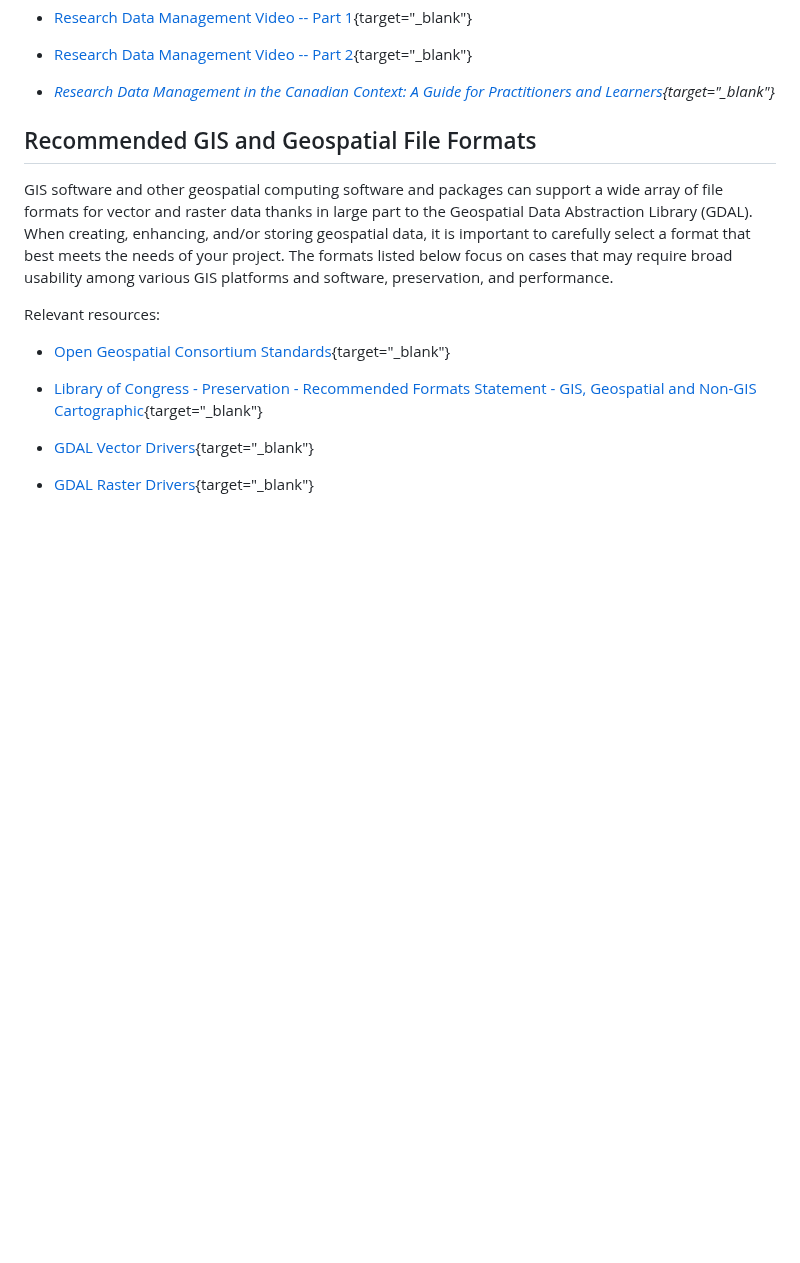
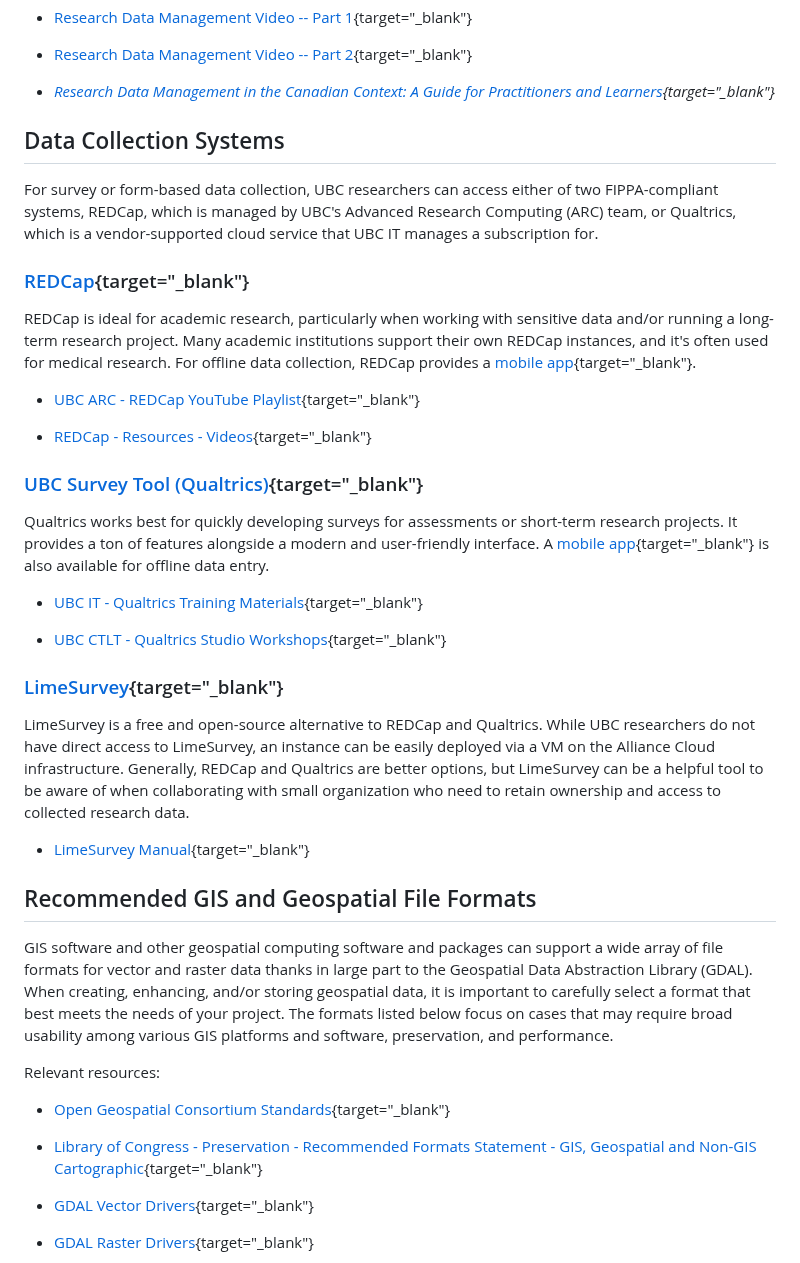
Before and after one commit to UBC-Geography/computing-resources, a Markdown page: research-data-management/README.md, the part around the change. Rendered like a GitHub page; blank space fills up the shorter version.

Commit message:
Add data collection systems to RDM

```diff
--- a/research-data-management/README.md
+++ b/research-data-management/README.md
@@ -10,6 +10,48 @@ title: Research Data Management
 - [Research Data Management Video -- Part 2](https://www.youtube.com/watch?v=q5eXXps1o04){target="\_blank"}
 
 - _[Research Data Management in the Canadian Context: A Guide for Practitioners and Learners](https://ecampusontario.pressbooks.pub/canadardm/){target="\_blank"}_
+
+## Data Collection Systems
+
+For survey or form-based data collection, UBC researchers can access either of
+two FIPPA-compliant systems, REDCap, which is managed by UBC's Advanced Research
+Computing (ARC) team, or Qualtrics, which is a vendor-supported cloud service
+that UBC IT manages a subscription for.
+
+### [REDCap](https://arc.ubc.ca/software/redcap){target="\_blank"}
+
+REDCap is ideal for academic research, particularly when working with sensitive
+data and/or running a long-term research project. Many academic institutions
+support their own REDCap instances, and it's often used for medical research.
+For offline data collection, REDCap provides a
+[mobile app](https://projectredcap.org/software/mobile-app/){target="\_blank"}.
+
+- [UBC ARC - REDCap YouTube Playlist](https://www.youtube.com/playlist?list=PLvb5_JhXTpMIukzT4RQrtl7hmOVlKmpX-){target="\_blank"}
+
+- [REDCap - Resources - Videos](https://projectredcap.org/resources/videos/){target="\_blank"}
+
+### [UBC Survey Tool (Qualtrics)](https://it.ubc.ca/services/teaching-learning-tools/survey-tool){target="\_blank"}
+
+Qualtrics works best for quickly developing surveys for assessments or
+short-term research projects. It provides a ton of features alongside a modern
+and user-friendly interface. A
+[mobile app](https://www.qualtrics.com/support/survey-platform/distributions-module/mobile-distributions/offline-app/setting-up-the-offline-app/){target="\_blank"}
+is also available for offline data entry.
+
+- [UBC IT - Qualtrics Training Materials](https://it.ubc.ca/services/teaching-learning-tools/survey-tool/qualtrics-training){target="\_blank"}
+
+- [UBC CTLT - Qualtrics Studio Workshops](https://events.ctlt.ubc.ca/event-category/qualtrics/){target="\_blank"}
+
+### [LimeSurvey](https://www.limesurvey.org){target="\_blank"}
+
+LimeSurvey is a free and open-source alternative to REDCap and Qualtrics. While
+UBC researchers do not have direct access to LimeSurvey, an instance can be
+easily deployed via a VM on the Alliance Cloud infrastructure. Generally, REDCap
+and Qualtrics are better options, but LimeSurvey can be a helpful tool to be
+aware of when collaborating with small organization who need to retain ownership
+and access to collected research data.
+
+- [LimeSurvey Manual](https://www.limesurvey.org/manual/){target="\_blank"}
 
 ## Recommended GIS and Geospatial File Formats
 
```
